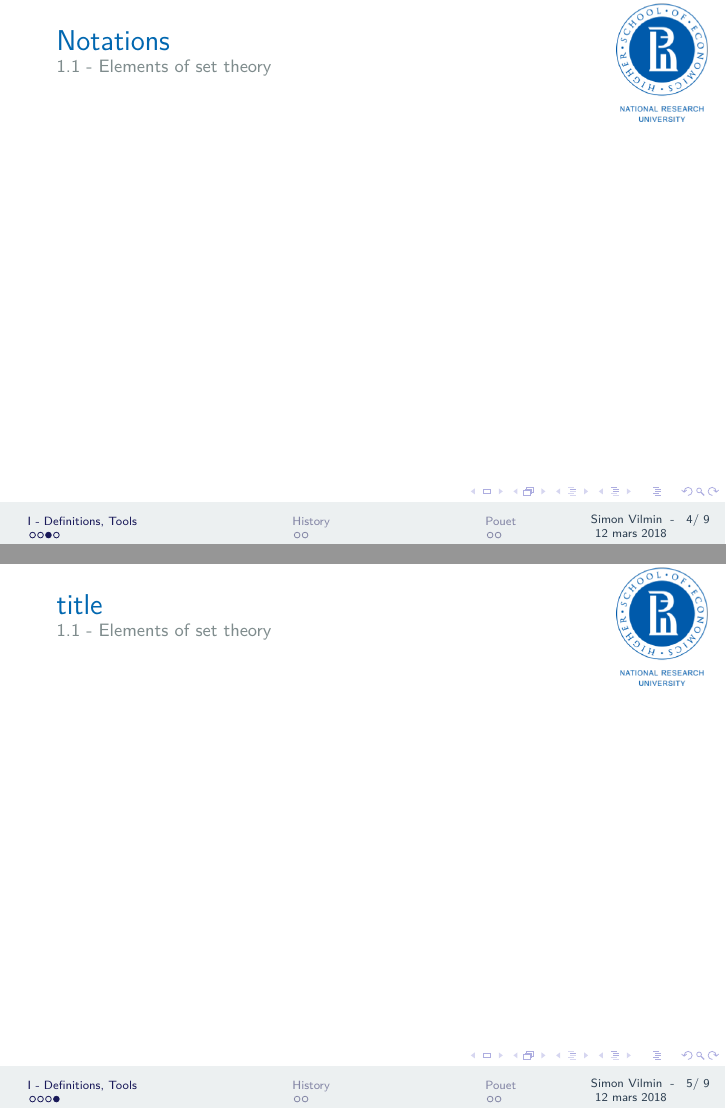
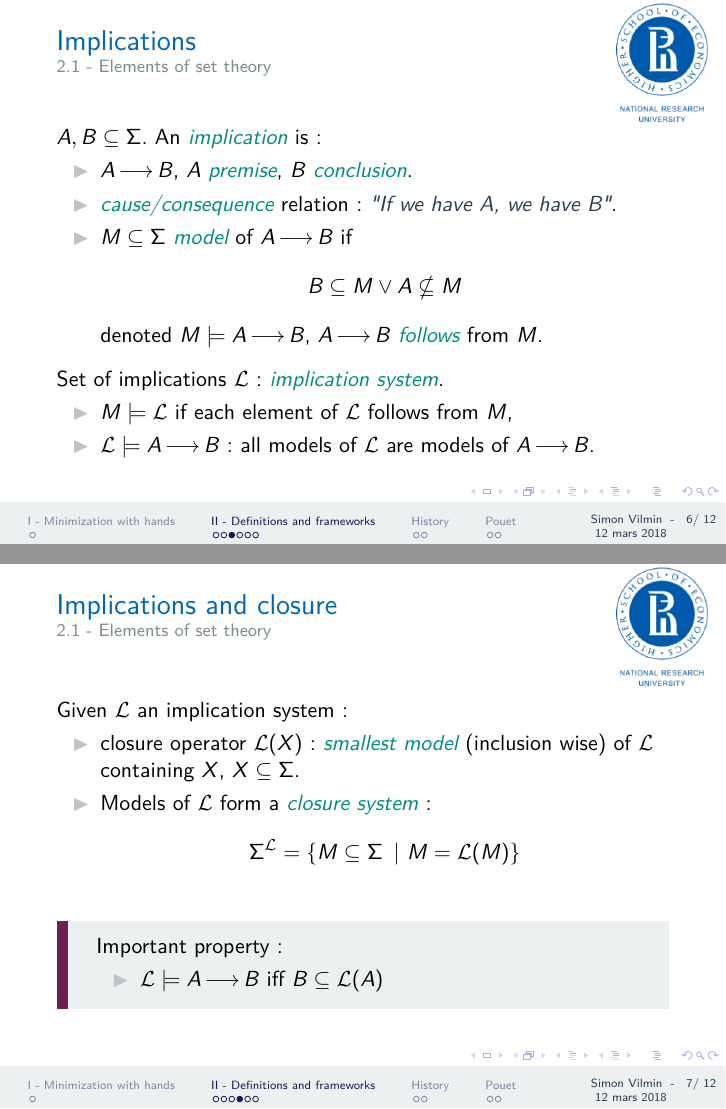
Before and after one commit to SimVil/Horn-Minimization-Report, LaTeX slides (Pres.tex, which reads Slides/Tools.tex): pages 4 and 5 of 9 before the commit and pages 6 and 7 of 13 after it, joined at a grey line. The pictures show the PDF file Pres.pdf that the author committed with the source.

Commit message:
Added slides

```diff
--- a/Pres.tex
+++ b/Pres.tex
@@ -38,8 +38,11 @@
 \end{frame}
 }
 
-\section{I - Definitions, Tools}
-\input{Slides/sec1.tex}
+\section{I - Minimization with hands}
+\input{Slides/Hands.tex}
+
+\section{II - Definitions and frameworks}
+\input{Slides/Tools.tex}
 
 \section{History}
 \subsection{early 80s}
--- a/Slides/Sec1.tex
+++ b/Slides/Tools.tex
@@ -84,9 +85,59 @@ Some details:
 \end{figure}
 \end{columns}
 
+\end{frame}
+
+\begin{frame}
+\frametitle{Implications}
+
+$A, B \subseteq \Sg$. An \turemp{implication} is:
+\begin{itemize}
+	\item $A \imp B$, $A$ \turemp{premise}, $B$ \turemp{conclusion}.
+	\item \turemp{cause/consequence} relation: \midemp{"If we have A, we have
+	B"}.
+	\item $M \subseteq \Sg$ \turemp{model} of $A \imp B$ if
+		 \[B \subseteq M \lor A \nsubseteq M \]
+	denoted $M \models A \imp B$, $A \imp B$ \turemp{follows} from $M$.
+\end{itemize}
+
+\vspace{0.5em}
+
+Set of implications $\I$: \turemp{implication system}.
+\begin{itemize}
+	\item $M \models \I$ if each element of $\I$ follows from $M$,
+	\item $\I \models A \imp B$: all models of $\I$ are models of $A \imp B$.
+\end{itemize}
+
+\end{frame}
+
+
+\begin{frame}
+\frametitle{Implications and closure}
+
+Given $\I$ an implication system:
+\begin{itemize}
+	\item closure operator $\I(X)$: \turemp{smallest model} (inclusion wise) of
+	$\I$ containing $X$, $X \subseteq \Sg$.
+	\item Models of $\I$ form a \turemp{closure system}:
+		\[ \Sg^{\I} = \{ M \subseteq \Sg \ | \ M = \I(M) \} \]
+\end{itemize}
+
+\vspace{1.2em}
+
+\begin{lightreminder}
+Important property:
+\begin{itemize}
+	\item $\I \models A \imp B$ iff $B \subseteq \I(A)$
+\end{itemize}
+\end{lightreminder}
 
 \end{frame}
 
 \begin{frame}
-\frametitle{Notations}
+\frametitle{Small Example}
 
+Let $\I$ be an implication system:
+\begin{itemize}
+	\item $\Sg = \{ a, \ b, \ c, \ d, \ e \}$,
+	\item $\I = \{ ab \imp c, \ bd \imp a, ce \imp abd \}$
+\end{itemize}
@@ -93,4 +154,3 @@ Some details:
 
 \end{frame}
 
-\begin{frame}{title}
```
Also changed, not shown: Slides/Hands.tex (added, +35 -0 lines), Pres.pdf, Slides/Tools.tex (21 more changed lines).
